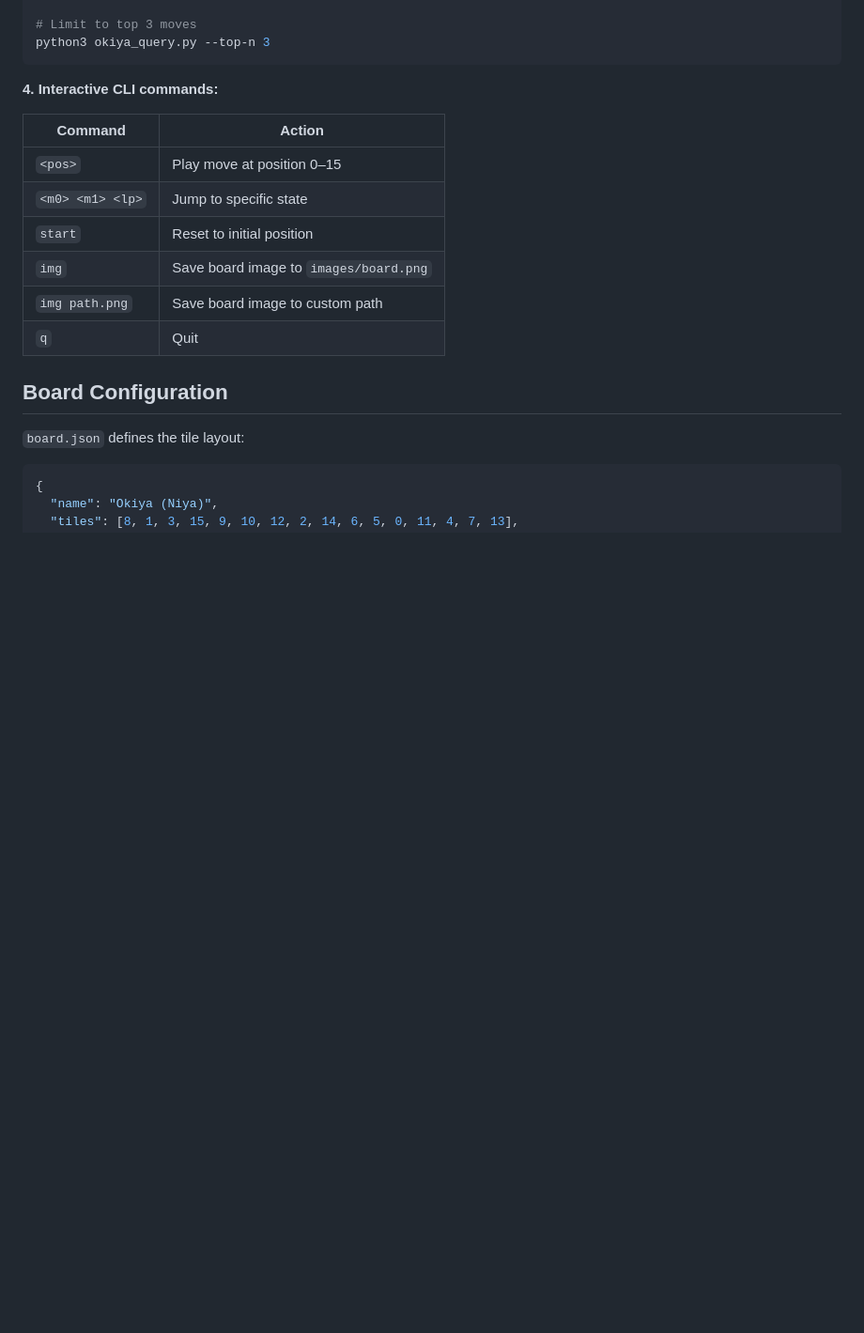
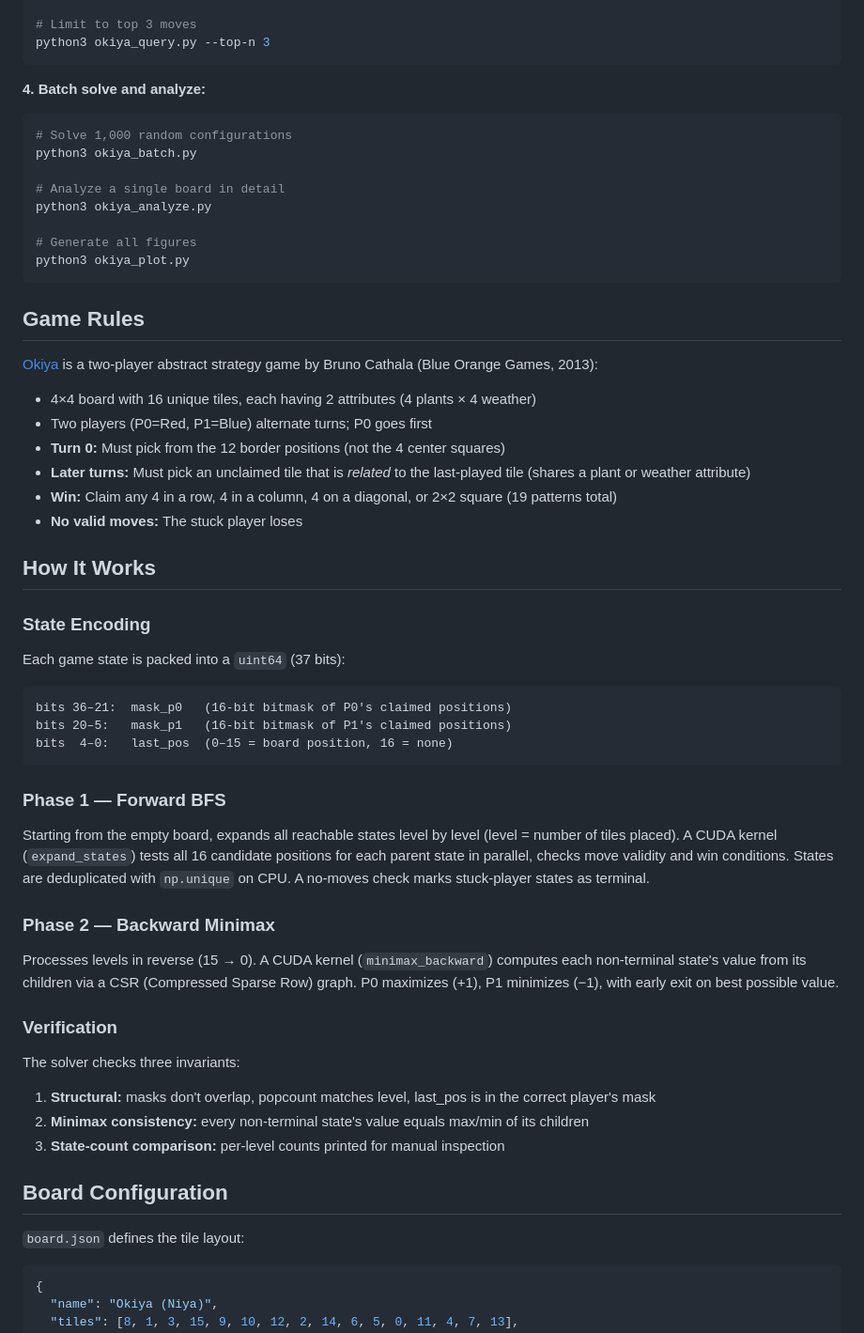
Before and after one commit to format37/okiya, a Markdown page: README.md, the part around one of its changes. Shown at 94% size. Drawn GitHub-style; blank space fills up the shorter version.

````diff
--- a/README.md
+++ b/README.md
@@ -68,16 +94,57 @@ python3 okiya_query.py
 python3 okiya_query.py --top-n 3
 ```
 
-**4. Interactive CLI commands:**
+**4. Batch solve and analyze:**
 
-| Command | Action |
-|---|---|
-| `<pos>` | Play move at position 0–15 |
-| `<m0> <m1> <lp>` | Jump to specific state |
-| `start` | Reset to initial position |
-| `img` | Save board image to `images/board.png` |
-| `img path.png` | Save board image to custom path |
-| `q` | Quit |
+```bash
+# Solve 1,000 random configurations
+python3 okiya_batch.py
+
+# Analyze a single board in detail
+python3 okiya_analyze.py
+
+# Generate all figures
+python3 okiya_plot.py
+```
+
+## Game Rules
+
+[Okiya](https://boardgamegeek.com/boardgame/125311/okiya) is a two-player
+abstract strategy game by Bruno Cathala (Blue Orange Games, 2013):
+
+- 4×4 board with 16 unique tiles, each having 2 attributes (4 plants × 4 weather)
+- Two players (P0=Red, P1=Blue) alternate turns; P0 goes first
+- **Turn 0:** Must pick from the 12 border positions (not the 4 center squares)
+- **Later turns:** Must pick an unclaimed tile that is *related* to the last-played tile (shares a plant or weather attribute)
+- **Win:** Claim any 4 in a row, 4 in a column, 4 on a diagonal, or 2×2 square (19 patterns total)
+- **No valid moves:** The stuck player loses
+
+## How It Works
+
+### State Encoding
+
+Each game state is packed into a `uint64` (37 bits):
+
+```
+bits 36–21:  mask_p0   (16-bit bitmask of P0's claimed positions)
+bits 20–5:   mask_p1   (16-bit bitmask of P1's claimed positions)
+bits  4–0:   last_pos  (0–15 = board position, 16 = none)
+```
+
+### Phase 1 — Forward BFS
+
+Starting from the empty board, expands all reachable states level by level (level = number of tiles placed). A CUDA kernel (`expand_states`) tests all 16 candidate positions for each parent state in parallel, checks move validity and win conditions. States are deduplicated with `np.unique` on CPU. A no-moves check marks stuck-player states as terminal.
+
+### Phase 2 — Backward Minimax
+
+Processes levels in reverse (15 → 0). A CUDA kernel (`minimax_backward`) computes each non-terminal state's value from its children via a CSR (Compressed Sparse Row) graph. P0 maximizes (+1), P1 minimizes (−1), with early exit on best possible value.
+
+### Verification
+
+The solver checks three invariants:
+1. **Structural:** masks don't overlap, popcount matches level, last_pos is in the correct player's mask
+2. **Minimax consistency:** every non-terminal state's value equals max/min of its children
+3. **State-count comparison:** per-level counts printed for manual inspection
 
 ## Board Configuration
 
````
Also changed, not shown: other parts of README.md (+44 -71 lines).
